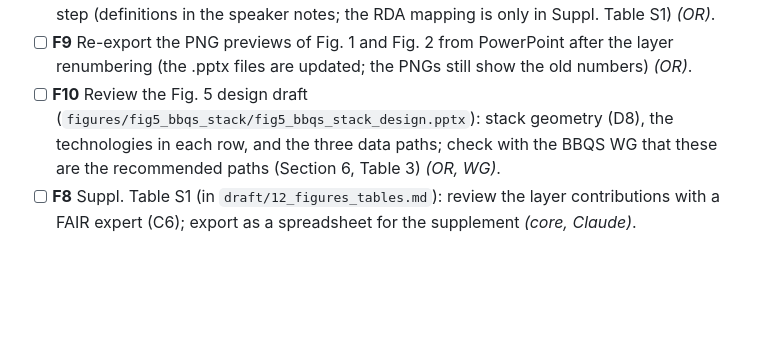
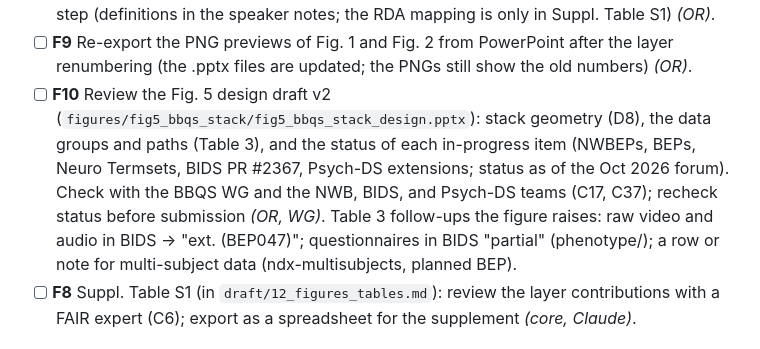
Before and after one commit to brain-bbqs/standards_paper, a Markdown page: plan/TODO.md, the part around the change. Drawn GitHub-style; blank space fills up the shorter version.

```diff
--- a/plan/TODO.md
+++ b/plan/TODO.md
@@ -133,9 +133,12 @@ Rebuild generated figures with `make figures`.
       the speaker notes; the RDA mapping is only in Suppl. Table S1) *(OR)*.
 - [ ] **F9** Re-export the PNG previews of Fig. 1 and Fig. 2 from PowerPoint after the layer renumbering
       (the .pptx files are updated; the PNGs still show the old numbers) *(OR)*.
-- [ ] **F10** Review the Fig. 5 design draft (`figures/fig5_bbqs_stack/fig5_bbqs_stack_design.pptx`): stack
-      geometry (D8), the technologies in each row, and the three data paths; check with the BBQS WG that these
-      are the recommended paths (Section 6, Table 3) *(OR, WG)*.
+- [ ] **F10** Review the Fig. 5 design draft v2 (`figures/fig5_bbqs_stack/fig5_bbqs_stack_design.pptx`): stack
+      geometry (D8), the data groups and paths (Table 3), and the status of each in-progress item (NWBEPs, BEPs,
+      Neuro Termsets, BIDS PR #2367, Psych-DS extensions; status as of the Oct 2026 forum). Check with the
+      BBQS WG and the NWB, BIDS, and Psych-DS teams (C17, C37); recheck status before submission *(OR, WG)*.
+      Table 3 follow-ups the figure raises: raw video and audio in BIDS → "ext. (BEP047)"; questionnaires in
+      BIDS "partial" (phenotype/); a row or note for multi-subject data (ndx-multisubjects, planned BEP).
 - [ ] **F8** Suppl. Table S1 (in `draft/12_figures_tables.md`): review the layer contributions
       with a FAIR expert (C6); export as a spreadsheet for the supplement *(core, Claude)*.
 
```
Also changed, not shown: draft/12_figures_tables.md (+8 -6 lines), figures/fig5_bbqs_stack/README.md (+5 -5 lines), figures/fig5_bbqs_stack/fig5_bbqs_stack_design.png, 1 other file.
